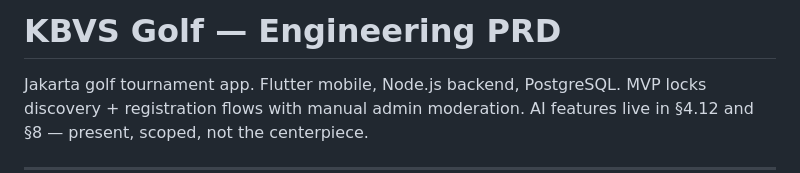
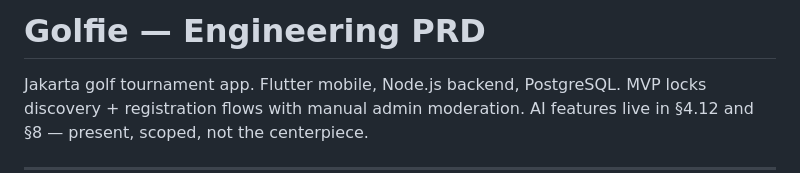
Before and after one commit to heulaulab-dev/kbvs-golf, a Markdown page: prd/PRD_Engr.md, the part around the change. Rendered like a GitHub page.

```diff
--- a/prd/PRD_Engr.md
+++ b/prd/PRD_Engr.md
@@ -1,4 +1,4 @@
-# KBVS Golf — Engineering PRD
+# Golfie — Engineering PRD
 
 Jakarta golf tournament app. Flutter mobile, Node.js backend, PostgreSQL. MVP locks discovery + registration flows with manual admin moderation. AI features live in §4.12 and §8 — present, scoped, not the centerpiece.
 
```
Also changed, not shown: prd/PRD_Stakeholder.md (+3 -3 lines).
